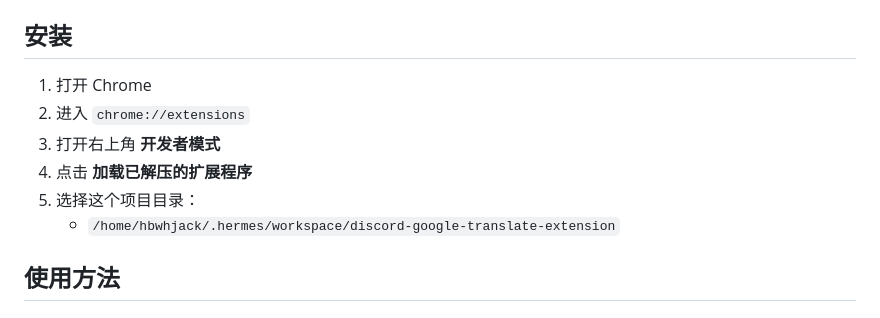
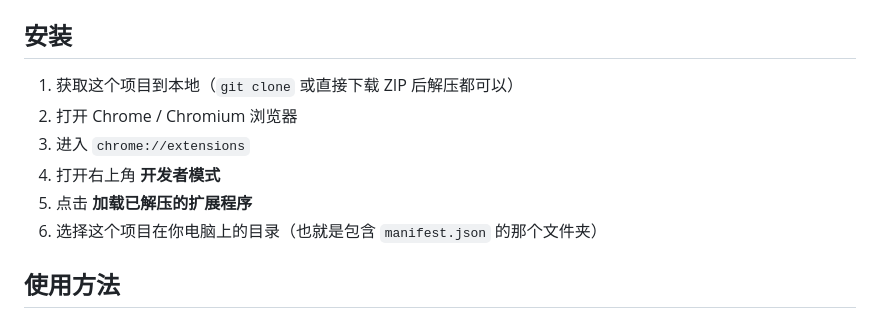
Before and after one commit to hbwhjack/discord-google-translate-extension, a Markdown page: README.md, the part around the change. Rendered like a GitHub page.

Commit message:
docs: make install instructions machine-agnostic

```diff
--- a/README.md
+++ b/README.md
@@ -26,12 +26,12 @@
 
 ## 安装
 
-1. 打开 Chrome
-2. 进入 `chrome://extensions`
-3. 打开右上角 **开发者模式**
-4. 点击 **加载已解压的扩展程序**
-5. 选择这个项目目录：
-   - `/home/hbwhjack/.hermes/workspace/discord-google-translate-extension`
+1. 获取这个项目到本地（`git clone` 或直接下载 ZIP 后解压都可以）
+2. 打开 Chrome / Chromium 浏览器
+3. 进入 `chrome://extensions`
+4. 打开右上角 **开发者模式**
+5. 点击 **加载已解压的扩展程序**
+6. 选择这个项目在你电脑上的目录（也就是包含 `manifest.json` 的那个文件夹）
 
 ## 使用方法
 
```
